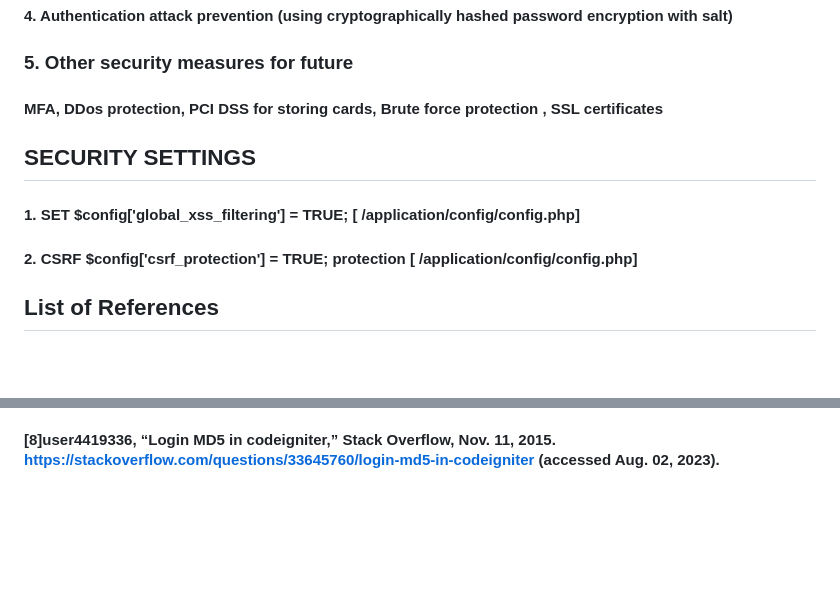
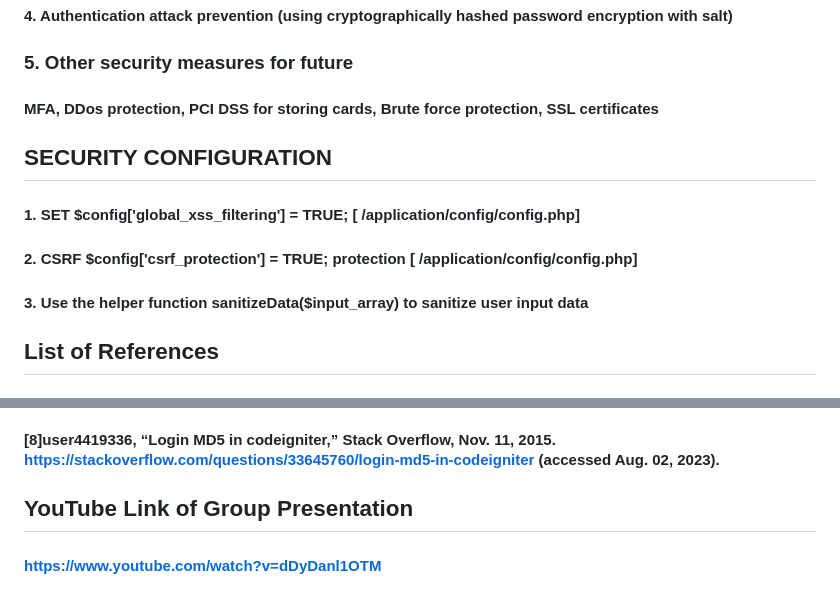
Before and after one commit to pranjalbatra/secure_prog_ecommerce, a Markdown page: README.md, 2 parts joined by grey strips. Rendered like a GitHub page; blank space fills up the shorter version.

```diff
--- a/README.md
+++ b/README.md
@@ -15,11 +15,12 @@ Implemented a custom security helper function `application/helpers/security_help
 #### 3. CSRF protection (cross-site request forgery)
 #### 4. Authentication attack prevention (using cryptographically hashed password encryption with salt)
 ### 5. Other security measures for future
-#### MFA, DDos protection, PCI DSS for storing cards, Brute force protection , SSL certificates
+#### MFA, DDos protection, PCI DSS for storing cards, Brute force protection, SSL certificates
 
-## SECURITY SETTINGS
+## SECURITY CONFIGURATION
 #### 1. SET $config['global_xss_filtering'] = TRUE; [ /application/config/config.php]
 #### 2. CSRF $config['csrf_protection'] = TRUE; protection [ /application/config/config.php]
+#### 3. Use the helper function sanitizeData($input_array) to sanitize user input data
 
 
 ## List of References
@@ -31,3 +32,6 @@ Implemented a custom security helper function `application/helpers/security_help
 #### [6]H. A. Noman and O. M. F. Abu-Sharkh, “Code Injection Attacks in Wireless-Based Internet of Things (IoT): A Comprehensive Review and Practical Implementations,” Sensors, vol. 23, no. 13, p. 6067, Jun. 2023, doi: 10.3390/s23136067.
 #### [7]H. Dehariya, P. Kumar Shukla, and M. Ahirwar, “A Survey on Detection and Prevention Techniques for SQL Injection Attacks,” International Journal of Wireless and Microwave Technologies, vol. 6, no. 6, pp. 72–79, Nov. 2016.
 #### [8]user4419336, “Login MD5 in codeigniter,” Stack Overflow, Nov. 11, 2015. https://stackoverflow.com/questions/33645760/login-md5-in-codeigniter (accessed Aug. 02, 2023).
+
+## YouTube Link of Group Presentation
+#### https://www.youtube.com/watch?v=dDyDanl1OTM
```
